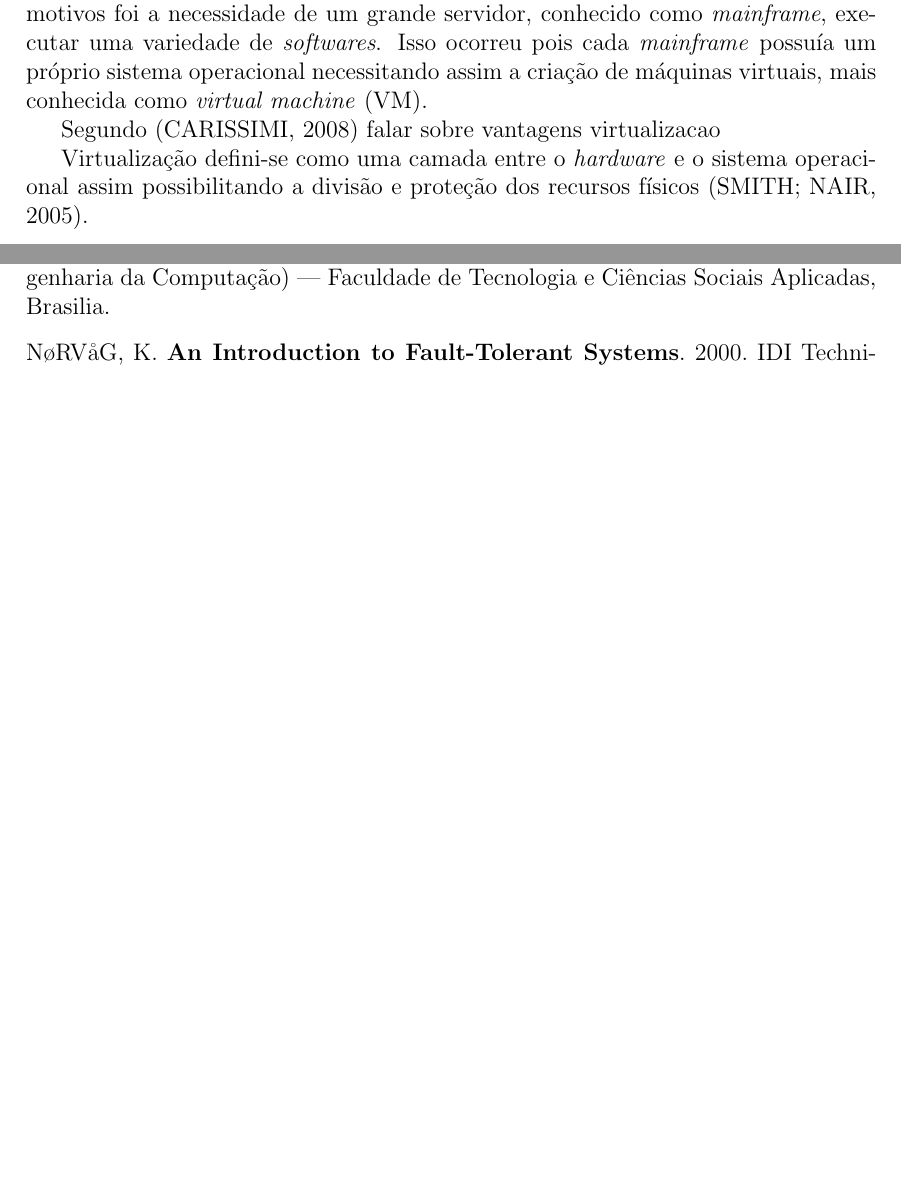
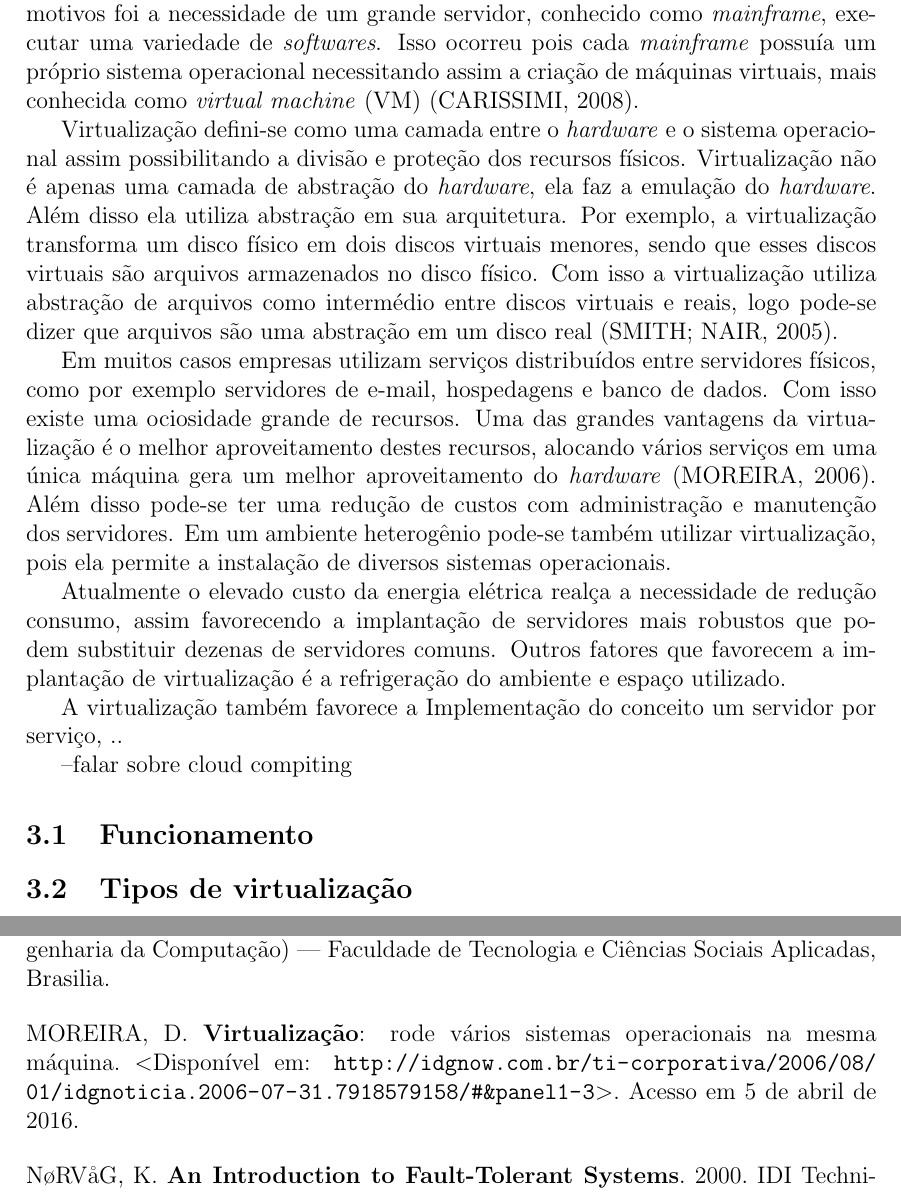
Before and after one commit to brunoemer/cluster-linux-high-availability-tcc, a LaTeX thesis (monografia/tcc.tex, which reads monografia/capitulos/capitulo3.tex): two parts of pages 15 and 16 of 17, joined at a grey line, cut so that both start at the same text, the shorter picture padded with empty space. Compiled offline with pdfLaTeX; a LaTeX package or settings file that is missing is left out.

Commit message:
Continuacao capitulo 3

```diff
--- a/monografia/capitulos/capitulo3.tex
+++ b/monografia/capitulos/capitulo3.tex
@@ -1,18 +1,63 @@
 \chapter{Virtualização}
 O conceito virtualização surgiu na década de 60, sendo que um dos principais motivos foi a necessidade de um grande servidor,
 conhecido como \textit{mainframe}, executar uma variedade de \textit{softwares}. Isso ocorreu pois cada \textit{mainframe} possuía
-um próprio sistema operacional necessitando assim a criação de máquinas virtuais, mais conhecida como \textit{virtual machine} (VM).
-
-Segundo \cite{carissimi2008}  falar sobre vantagens virtualizacao
+um próprio sistema operacional necessitando assim a criação de máquinas virtuais, mais conhecida como \textit{virtual machine} (VM) \cite{carissimi2008}.
 
 Virtualização defini-se como uma camada entre o \textit{hardware} e o sistema operacional assim possibilitando a divisão e proteção
-dos recursos físicos \cite{smithenair2005}.
+dos recursos físicos. Virtualização não é apenas uma camada de abstração do \textit{hardware}, ela faz a emulação do \textit{hardware}.
+Além disso ela utiliza abstração em sua arquitetura. Por exemplo, a virtualização transforma um disco físico em dois discos virtuais menores,
+sendo que esses discos virtuais são arquivos armazenados no disco físico. Com isso a virtualização utiliza abstração de arquivos como
+intermédio entre discos virtuais e reais, logo pode-se dizer que arquivos são uma abstração em um disco real \cite{smithenair2005}.
+
+Em muitos casos empresas utilizam serviços distribuídos entre servidores físicos, como por exemplo servidores de e-mail, hospedagens e
+banco de dados. Com isso existe uma ociosidade grande de recursos. Uma das grandes vantagens da virtualização é o melhor aproveitamento
+destes recursos, alocando vários serviços em uma única máquina gera um melhor aproveitamento do \textit{hardware} \cite{moreira2006}.
+Além disso pode-se ter uma redução de custos com administração e manutenção dos servidores. Em um ambiente heterogênio pode-se também
+utilizar virtualização, pois ela permite a instalação de diversos sistemas operacionais.
+
+Atualmente o elevado custo da energia elétrica realça a necessidade de redução consumo, assim favorecendo a implantação de servidores
+mais robustos que podem substituir dezenas de servidores comuns. Outros fatores que favorecem a implantação de virtualização é a
+refrigeração do ambiente e espaço utilizado.
+
+A virtualização também favorece a Implementação do conceito um servidor por serviço, ..
+
+--falar sobre cloud compiting
+
+
+\section{Funcionamento}
+
+
+\section{Tipos de virtualização}
+
 
 %Virtualização_ da teoria a soluções.pdf
 %virtualizacao mainframes: pag 1 - Alta Disponibilidade em Servidores Virtualizados.pdf
 %pag 32 - Rejuvenescimento e migracao de vms - Matheus D'Eça de Melo.pdf
 %pag 20 - Implementação de Alta disponibilidade em Máquinas Virtuais utilizando Software Livre.pdf
 %ferramentas pag 4 - Main - Virtualização de serviços baseado em contêineres -WandersonReis.pdf
+
+%Virtualizacao da teoria a pratica:
+%No entanto, essa abordagem trouxe como contra-partida a filosofia “um servidor
+%por serviço”. Rapidamente, os responsáveis pelas áreas de TI se deram conta do
+%problema (e custo) em gerenciar diferentes máquinas físicas, mesmo que tivessem o
+%mesmo sistema operacional. Além disso, há problemas relacionados com consumo de
+%energia elétrica, refrigeração, espaço físico, segurança física, etc. Nesse contexto, a
+%virtualização surge como uma possibilidade de agregar os benefícios da componetização
+%de sofware com a redução dos custos de manutenção de hardware e software. Assim, é
+%possível manter a idéia de um “um servidor por serviço” sem ter um hardware
+%específico.
+%Essa abordagem é reforçada pela lei de Zipf [Adamic, 2008] que pode ser
+%sintetizada da seguinte forma: a freqüência de um evento é proporcional a x −α , onde x é
+%um ranking de comparação de um evento a outro. Alguns estudos [Breslau, Cao, Fan,
+%Philips e Shenker, 2008] mostraram que a freqüência de acesso a servidores web e
+%outros serviços Internet seguem uma distribuição Zipfian, o que, na prática, se traduz
+%pelo fato de que a maioria dos acessos a serviços Internet é para uma minoria deles.
+%Portanto, conclui-se que uma minoria de serviços está ativa enquanto a maioria está
+%bloqueada a espera de requisições, o que, claramente, representa um desperdício de
+%recursos. Para exemplificar, imagine, entre outros, o uso dos servidores de autenticação,
+%DHCP, impressão, arquivos, e-mail, web e DNS em sua rede corporativa.
+
+%Rejuvenescimento e migracao de vms:
 %Com a arquitetura baseada em serviços, clientes podem utilizar serviços alocados em
 %nuvem através dos web browsers. Unindo a computação em nuvem e a arquitetura baseada
 %em serviços, aplicativos e demais recursos de TI podem ser oferecidos remotamente, como se
```
Also changed, not shown: monografia/tcc.bib (+7 -0 lines), pesquisa/Virtualização: rode vários sistemas operacionais na mesma máquina-Moreira.txt (added, +37 -0 lines), monografia/tcc.bbl, monografia/tcc.pdf, pesquisa/virtualizacao-alta-disponibiliade_Moda.pdf (added), 9 other files.
